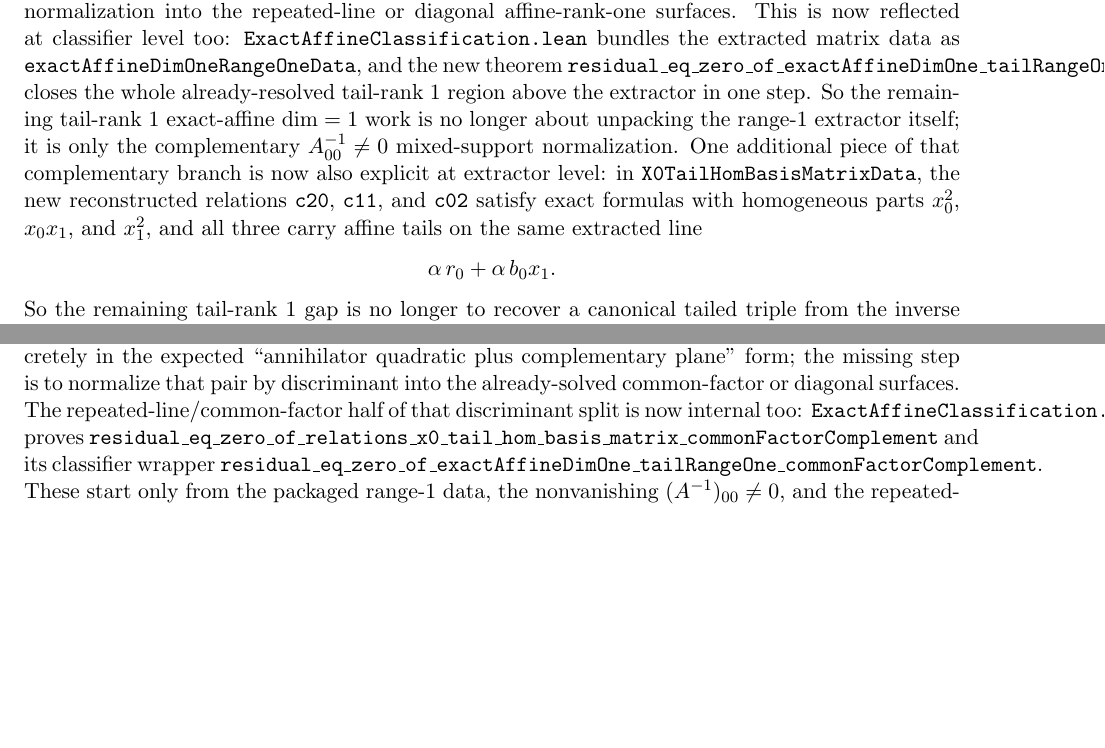
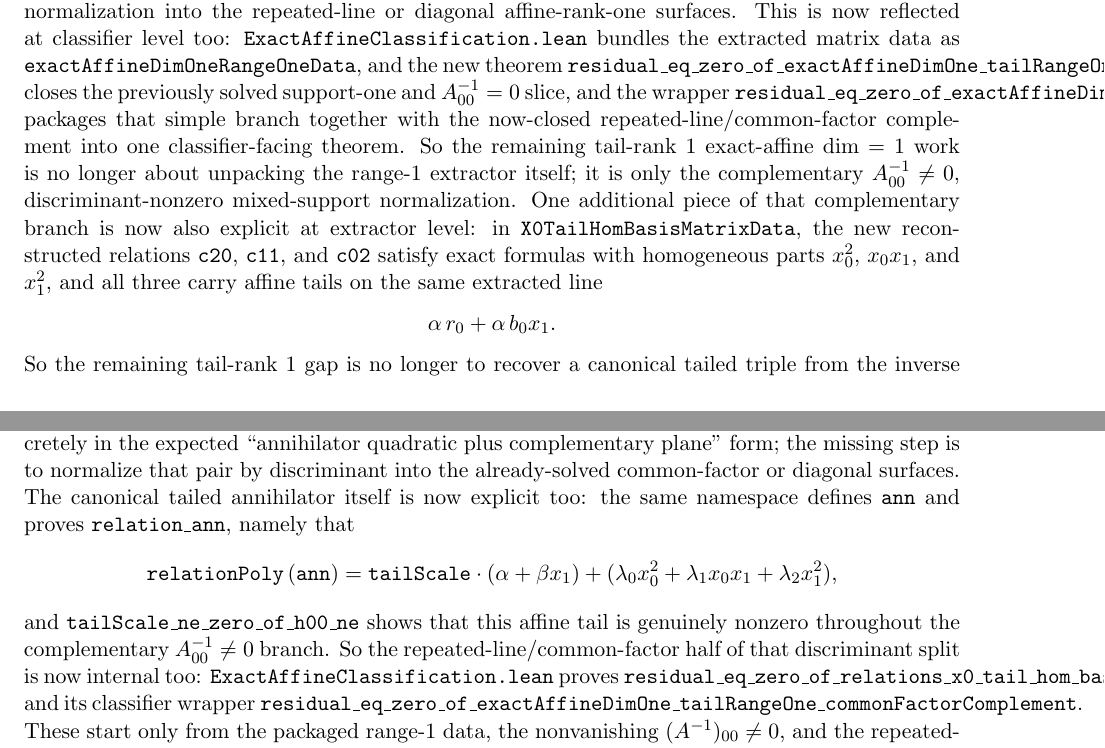
Before and after one commit to yuanchenyang/nonconvex_sos_landscape, a LaTeX document (writeup/blueprint.tex): two parts of pages 34 and 35 of 43, joined at a grey line, cut so that both start at the same text, the shorter picture padded with empty space. Compiled offline with pdfLaTeX.

Commit message:
Package exact-affine dim-one resolved region

```diff
--- a/writeup/blueprint.tex
+++ b/writeup/blueprint.tex
@@ -2619,11 +2619,15 @@ affine-rank-one surfaces. This is now reflected at classifier level too:
 \texttt{ExactAffineClassification.lean} bundles the extracted matrix data as
 \texttt{exactAffineDimOneRangeOneData}, and the new theorem
 \texttt{residual\_eq\_zero\_of\_exactAffineDimOne\_tailRangeOne\_simpleBranch}
-closes the whole already-resolved tail-rank \(1\) region above the extractor in
-one step. So the remaining tail-rank \(1\) exact-affine \(\dim=1\) work is no
-longer about unpacking the range-\(1\) extractor itself; it is only the
-complementary \(A^{-1}_{00}\neq 0\) mixed-support normalization. One additional
-piece of that complementary branch is now also explicit at extractor level: in
+closes the previously solved support-one and \(A^{-1}_{00}=0\) slice, and the
+wrapper
+\texttt{residual\_eq\_zero\_of\_exactAffineDimOne\_tailRangeOne\_resolvedRegion}
+packages that simple branch together with the now-closed repeated-line/common-factor
+complement into one classifier-facing theorem. So the remaining tail-rank \(1\)
+exact-affine \(\dim=1\) work is no longer about unpacking the range-\(1\)
+extractor itself; it is only the complementary \(A^{-1}_{00}\neq 0\),
+discriminant-nonzero mixed-support normalization. One additional piece of that
+complementary branch is now also explicit at extractor level: in
 \texttt{X0TailHomBasisMatrixData}, the new reconstructed relations
 \texttt{c20}, \texttt{c11}, and \texttt{c02} satisfy exact formulas with
 homogeneous parts \(x_0^2\), \(x_0x_1\), and \(x_1^2\), and all three carry
@@ -2645,8 +2649,18 @@ with \((\lambda_0,\lambda_1,\lambda_2)\) the first inverse-matrix column. So
 the open mixed-support branch is now concretely in the expected ``annihilator
 quadratic plus complementary plane'' form; the missing step is to normalize
 that pair by discriminant into the already-solved common-factor or diagonal
-surfaces. The repeated-line/common-factor half of that discriminant split is
-now internal too: \texttt{ExactAffineClassification.lean} proves
+surfaces. The canonical tailed annihilator itself is now explicit too: the same
+namespace defines \texttt{ann} and proves
+\texttt{relation\_ann}, namely that
+\[
+  \texttt{relationPoly}\,(\texttt{ann})=
+  \texttt{tailScale}\cdot(\alpha+\beta x_1)+
+  (\lambda_0 x_0^2+\lambda_1 x_0x_1+\lambda_2 x_1^2),
+\]
+and \texttt{tailScale\_ne\_zero\_of\_h00\_ne} shows that this affine tail is
+genuinely nonzero throughout the complementary \(A^{-1}_{00}\neq 0\) branch.
+So the repeated-line/common-factor half of that discriminant split is now
+internal too: \texttt{ExactAffineClassification.lean} proves
 \texttt{residual\_eq\_zero\_of\_relations\_x0\_tail\_hom\_basis\_matrix\_commonFactorComplement}
 and its classifier wrapper
 \texttt{residual\_eq\_zero\_of\_exactAffineDimOne\_tailRangeOne\_commonFactorComplement}.
```
Also changed, not shown: writeup/exploration_log.tex (+17 -1 lines), 1 other file.
